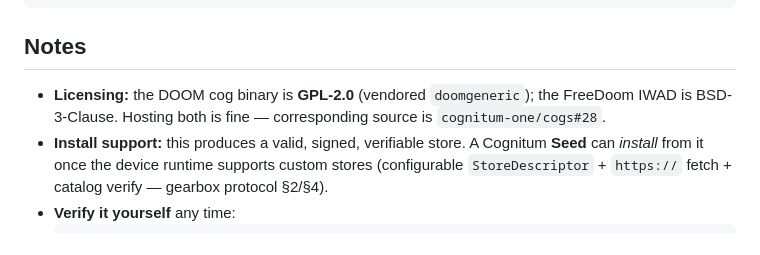
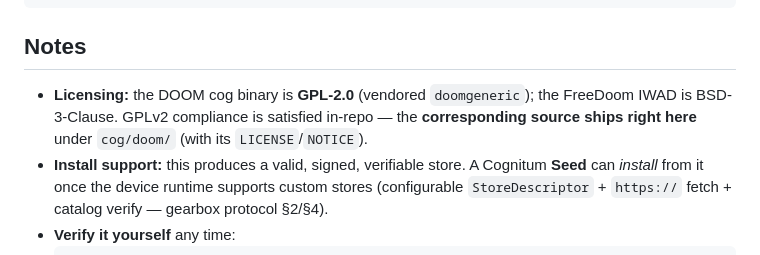
Before and after one commit to shaal/cogstore-arcade, a Markdown page: README.md, the part around the change. GitHub-like rendering.

Commit message:
docs: GPLv2 corresponding source ships in-repo (cog/doom/)

```diff
--- a/README.md
+++ b/README.md
@@ -55,7 +55,8 @@ examples/publish-store.sh \
 ## Notes
 
 - **Licensing:** the DOOM cog binary is **GPL-2.0** (vendored `doomgeneric`); the FreeDoom IWAD is
-  BSD-3-Clause. Hosting both is fine — corresponding source is `cognitum-one/cogs#28`.
+  BSD-3-Clause. GPLv2 compliance is satisfied in-repo — the **corresponding source ships right
+  here** under `cog/doom/` (with its `LICENSE`/`NOTICE`).
 - **Install support:** this produces a valid, signed, verifiable store. A Cognitum **Seed** can
   *install* from it once the device runtime supports custom stores (configurable
   `StoreDescriptor` + `https://` fetch + catalog verify — gearbox protocol §2/§4).
```
